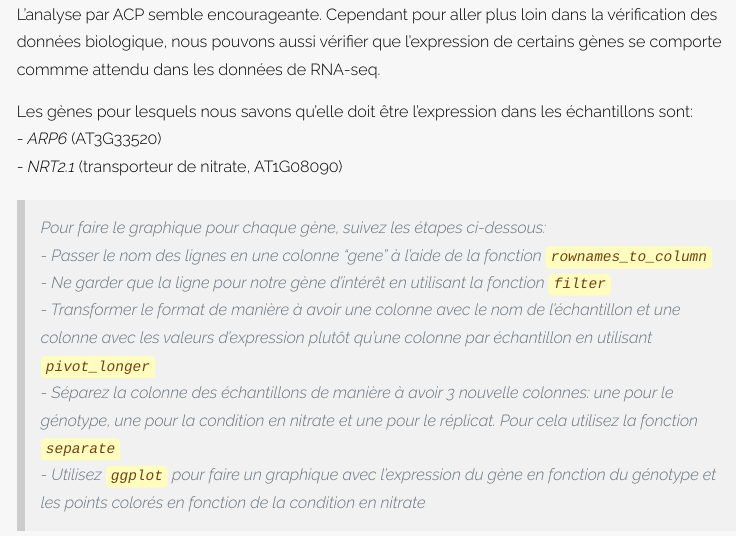
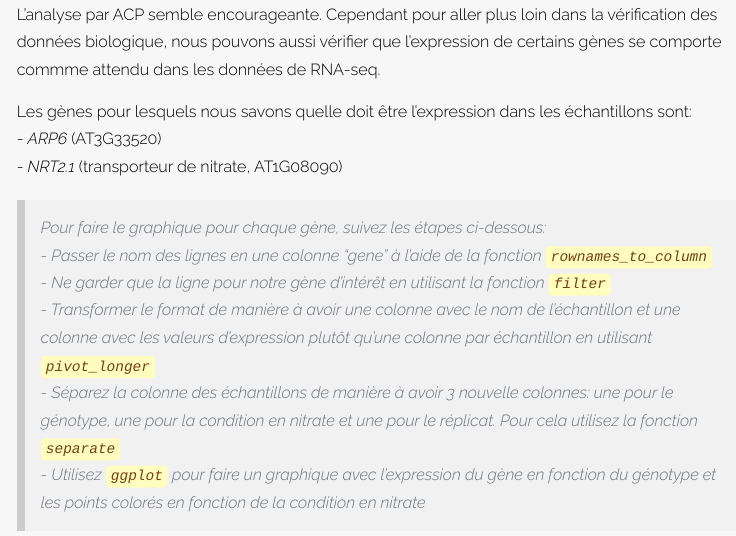
Before and after one commit to scortijo/2024_M2_RNAseq, an R Markdown document (seance1/materiel/Verification_Donneees.Rmd): the page in a window 1100 px wide, from 8640 px down. The pictures show the output file seance1/materiel/Verification_Donneees.html that the author committed with the source, opened offline; long lines of code are wrapped.

Commit message:
verification donnees

```diff
--- a/seance1/materiel/Verification_Donneees.Rmd
+++ b/seance1/materiel/Verification_Donneees.Rmd
@@ -203,7 +203,7 @@ fviz_pca_ind(pca_res_CPMnorm_RNAseq_data_expressed,
 
 L'analyse par ACP semble encourageante. Cependant pour aller plus loin dans la vérification des données biologique, nous pouvons aussi vérifier que l'expression de certains gènes se comporte commme attendu dans les données de RNA-seq.
 
-Les gènes pour lesquels nous savons qu'elle doit être l'expression dans les échantillons sont:
+Les gènes pour lesquels nous savons quelle doit être l'expression dans les échantillons sont:
 - *ARP6* (AT3G33520)
 - *NRT2.1* (transporteur de nitrate, AT1G08090)
 
```
Also changed, not shown: seance1/materiel/Verification_Donneees.html.
